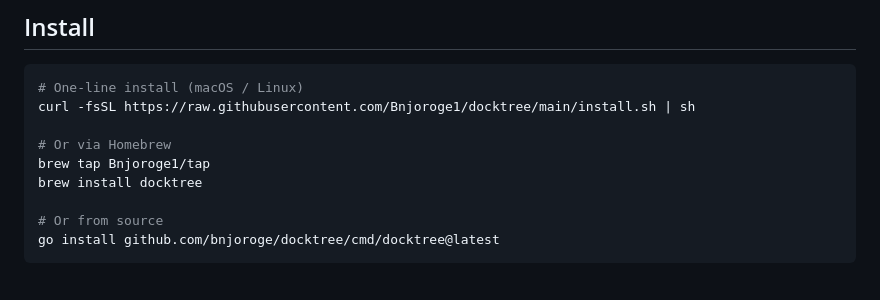
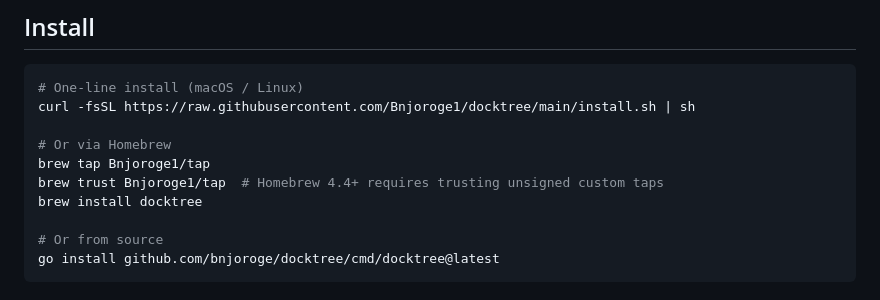
Before and after one commit to Bnjoroge1/Docktree, a Markdown page: README.md, the part around the change. Rendered like a GitHub page.

Commit message:
docs: add brew trust to homebrew install instructions

```diff
--- a/README.md
+++ b/README.md
@@ -22,6 +22,7 @@ curl -fsSL https://raw.githubusercontent.com/Bnjoroge1/docktree/main/install.sh
 
 # Or via Homebrew
 brew tap Bnjoroge1/tap
+brew trust Bnjoroge1/tap  # Homebrew 4.4+ requires trusting unsigned custom taps
 brew install docktree
 
 # Or from source
```
